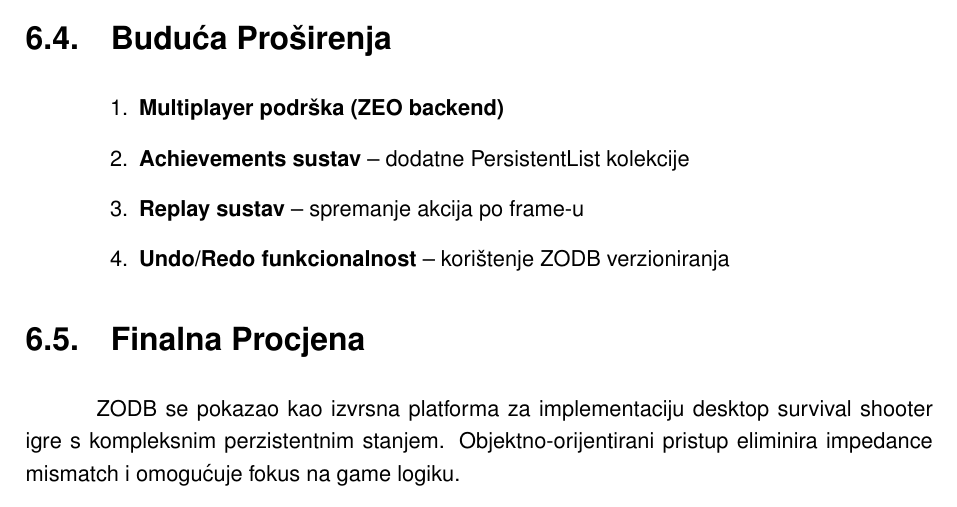
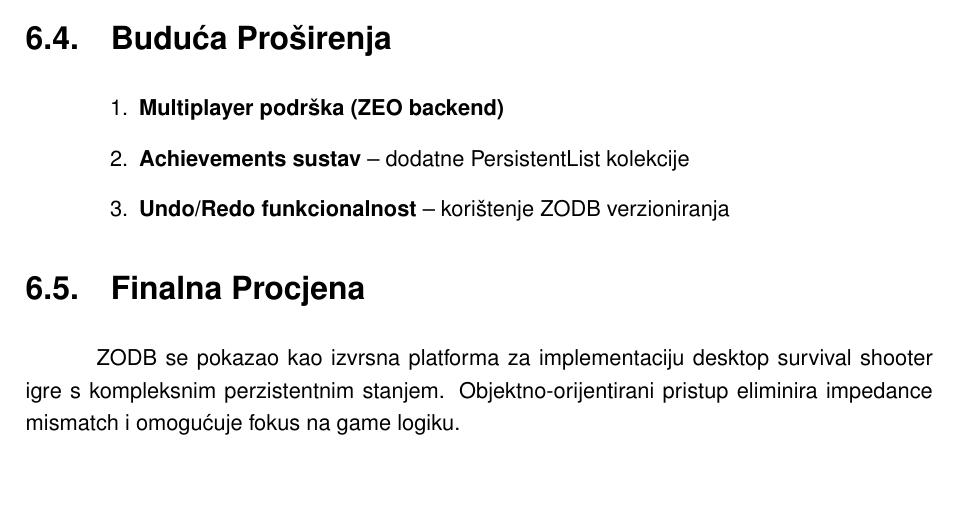
Before and after one commit to lkukec22/Projekt_ZODB_Igra, a LaTeX thesis (dokument/Rad.tex): part of page 28 of 31, cut so that both start at the same text, the shorter picture padded with empty space. The pictures show the PDF file dokument/Rad.pdf that the author committed with the source.

Commit message:
Popravak i vjv sad gotovo :)

```diff
--- a/dokument/Rad.tex
+++ b/dokument/Rad.tex
@@ -854,7 +854,6 @@
 \begin{enumerate}
     \item \textbf{Multiplayer podrška (ZEO backend)}
     \item \textbf{Achievements sustav} -- dodatne PersistentList kolekcije
-    \item \textbf{Replay sustav} -- spremanje akcija po frame-u
     \item \textbf{Undo/Redo funkcionalnost} -- korištenje ZODB verzioniranja
 \end{enumerate}
 
```
Also changed, not shown: dokument/Rad.pdf.
